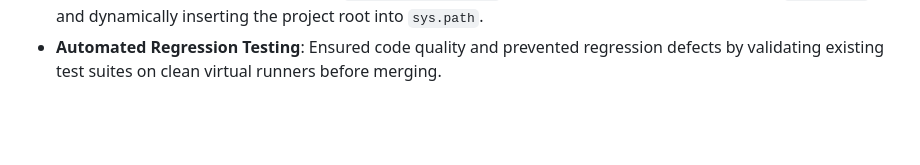
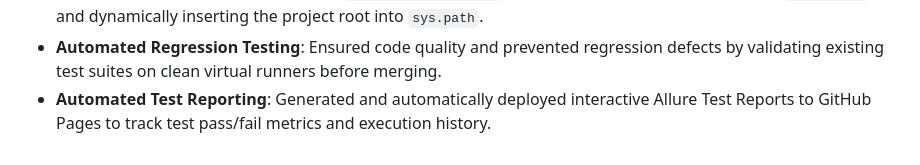
Before and after one commit to emeya9014P/automation_internship_project, a Markdown page: README.md, the part around the change. Drawn GitHub-style; blank space fills up the shorter version.

```diff
--- a/README.md
+++ b/README.md
@@ -60,3 +60,4 @@ Automated RESTful API test suite built with Python's `requests` library to valid
 - **Headless Browser Execution**: Configured `features/environment.py` with environment detection (`os.getenv('CI')`) to automatically execute UI tests in `chrome_headless` mode within the CI server.
 - **Module & Path Resolution**: Resolved `ModuleNotFoundError` in isolated CI runners by configuring `PYTHONPATH` and dynamically inserting the project root into `sys.path`.
 - **Automated Regression Testing**: Ensured code quality and prevented regression defects by validating existing test suites on clean virtual runners before merging.
+- **Automated Test Reporting**: Generated and automatically deployed interactive Allure Test Reports to GitHub Pages to track test pass/fail metrics and execution history.
```
